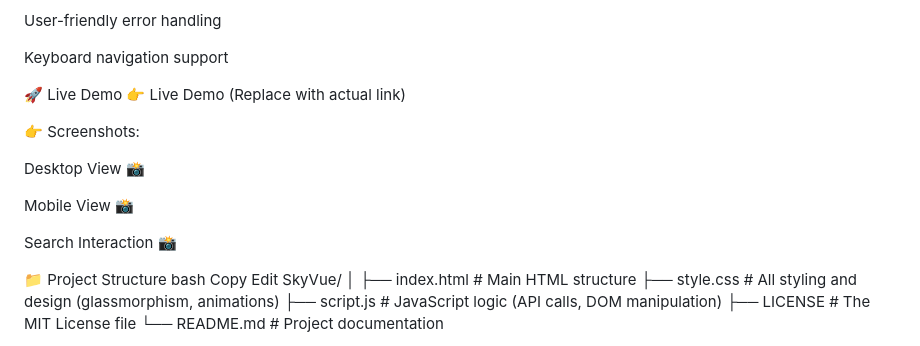
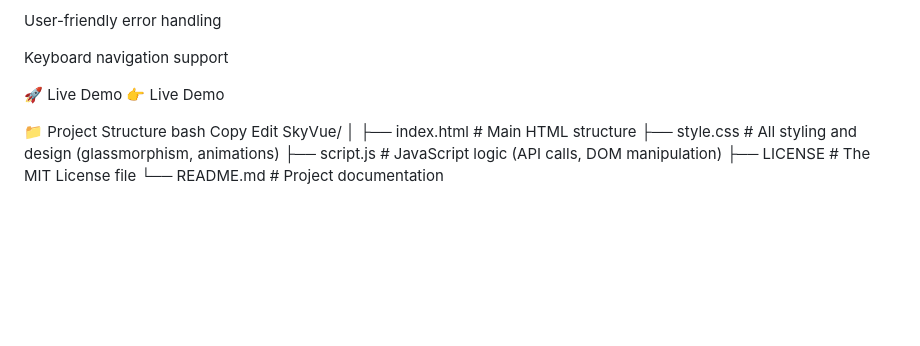
Before and after one commit to KondamPravalikaReddy/SkyVue, a Markdown page: README.md, the part around the change. Rendered like a GitHub page; blank space fills up the shorter version.

```diff
--- a/README.md
+++ b/README.md
@@ -36,15 +36,7 @@ User-friendly error handling
 Keyboard navigation support
 
 🚀 Live Demo
-👉 Live Demo (Replace with actual link)
-
-👉 Screenshots:
-
-Desktop View 📸
-
-Mobile View 📸
-
-Search Interaction 📸
+👉 Live Demo
 
 📁 Project Structure
 bash
```
